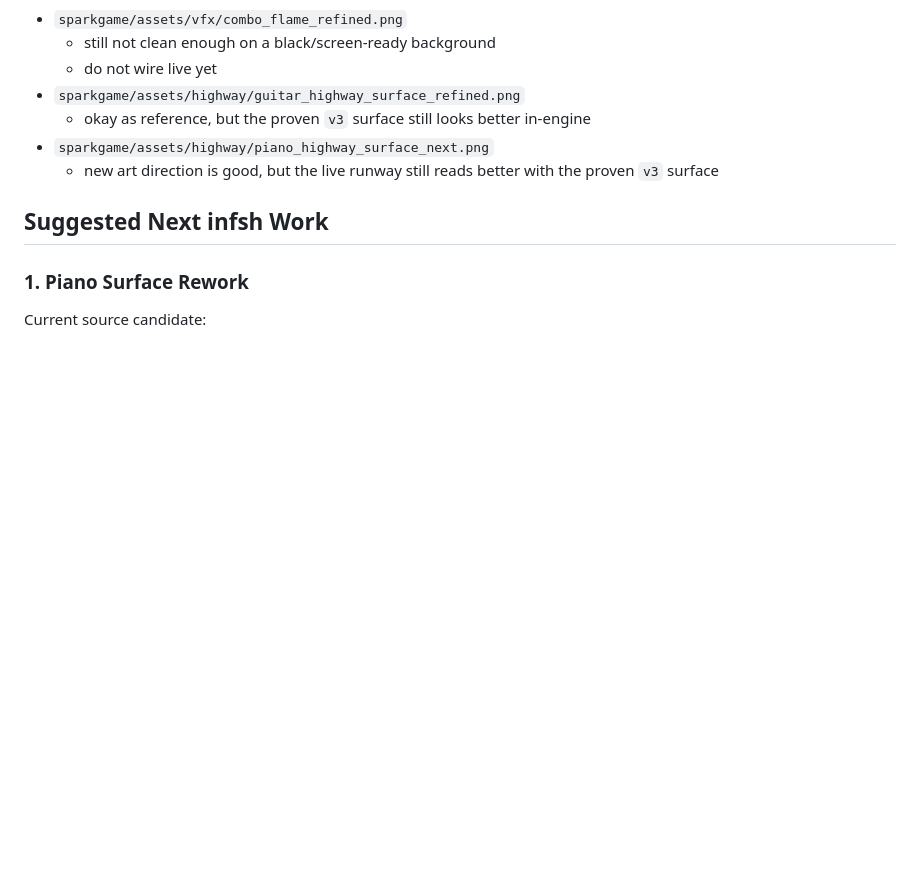
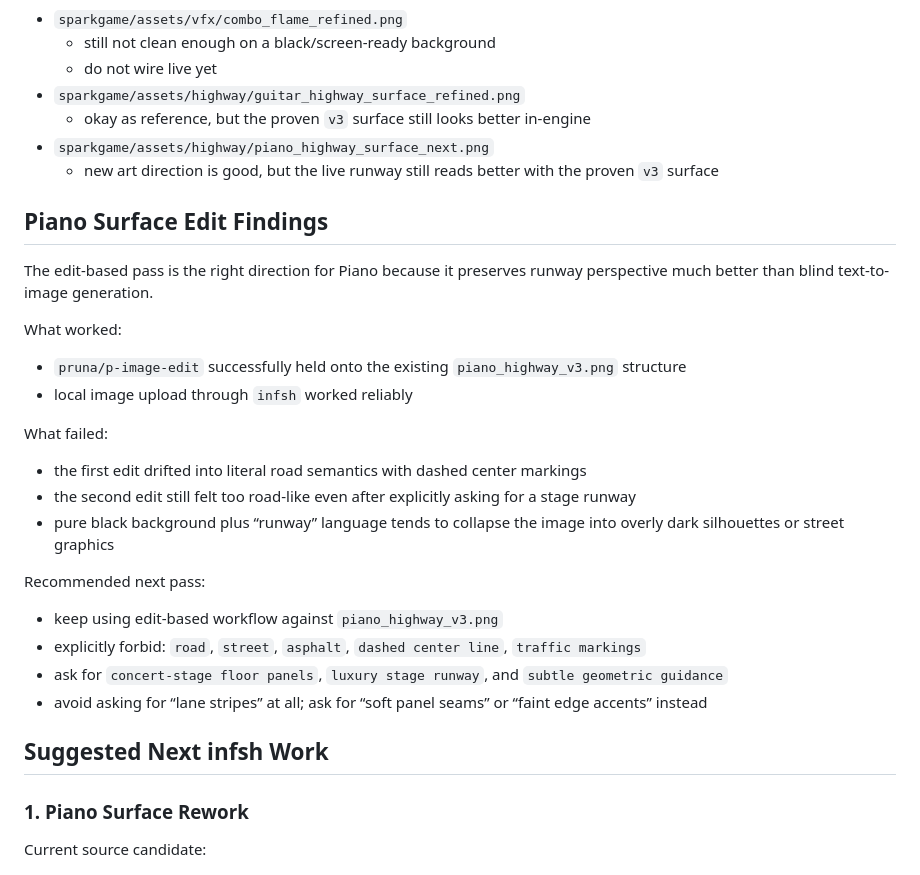
Before and after one commit to scomofo/sparksuite, a Markdown page: sparkgame/INFSH_REFINEMENT_NOTES.md, the part around the change. GitHub-like rendering; blank space fills up the shorter version.

```diff
--- a/sparkgame/INFSH_REFINEMENT_NOTES.md
+++ b/sparkgame/INFSH_REFINEMENT_NOTES.md
@@ -59,6 +59,28 @@ Archive/staged but not currently live-wired:
 - `sparkgame/assets/highway/piano_highway_surface_next.png`
   - new art direction is good, but the live runway still reads better with the proven `v3` surface
 
+## Piano Surface Edit Findings
+
+The edit-based pass is the right direction for Piano because it preserves runway perspective much better than blind text-to-image generation.
+
+What worked:
+
+- `pruna/p-image-edit` successfully held onto the existing `piano_highway_v3.png` structure
+- local image upload through `infsh` worked reliably
+
+What failed:
+
+- the first edit drifted into literal road semantics with dashed center markings
+- the second edit still felt too road-like even after explicitly asking for a stage runway
+- pure black background plus “runway” language tends to collapse the image into overly dark silhouettes or street graphics
+
+Recommended next pass:
+
+- keep using edit-based workflow against `piano_highway_v3.png`
+- explicitly forbid: `road`, `street`, `asphalt`, `dashed center line`, `traffic markings`
+- ask for `concert-stage floor panels`, `luxury stage runway`, and `subtle geometric guidance`
+- avoid asking for “lane stripes” at all; ask for “soft panel seams” or “faint edge accents” instead
+
 ## Suggested Next infsh Work
 
 ### 1. Piano Surface Rework
```
Also changed, not shown: sparkgame/IMAGE_PROMPTS.md (+16 -0 lines).
